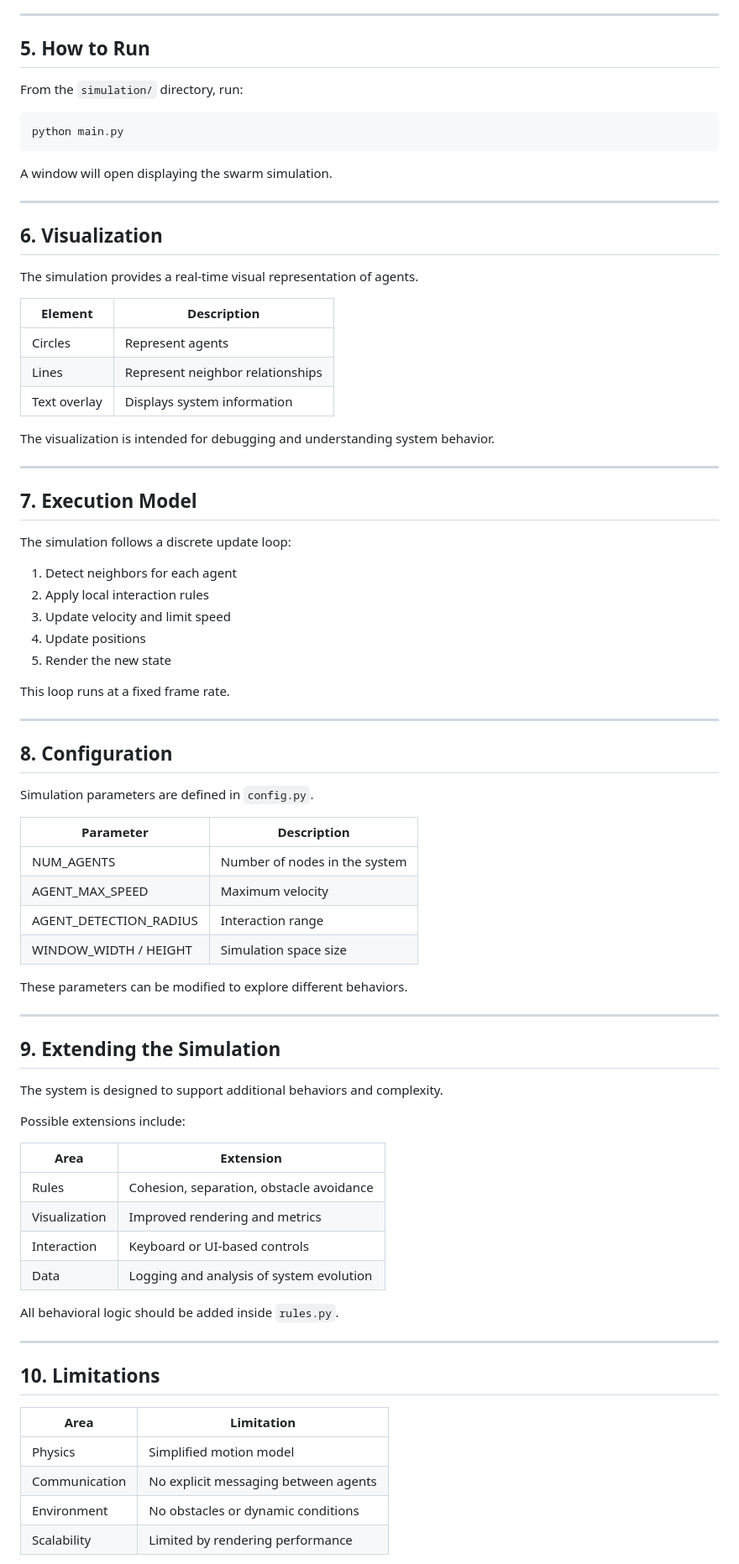
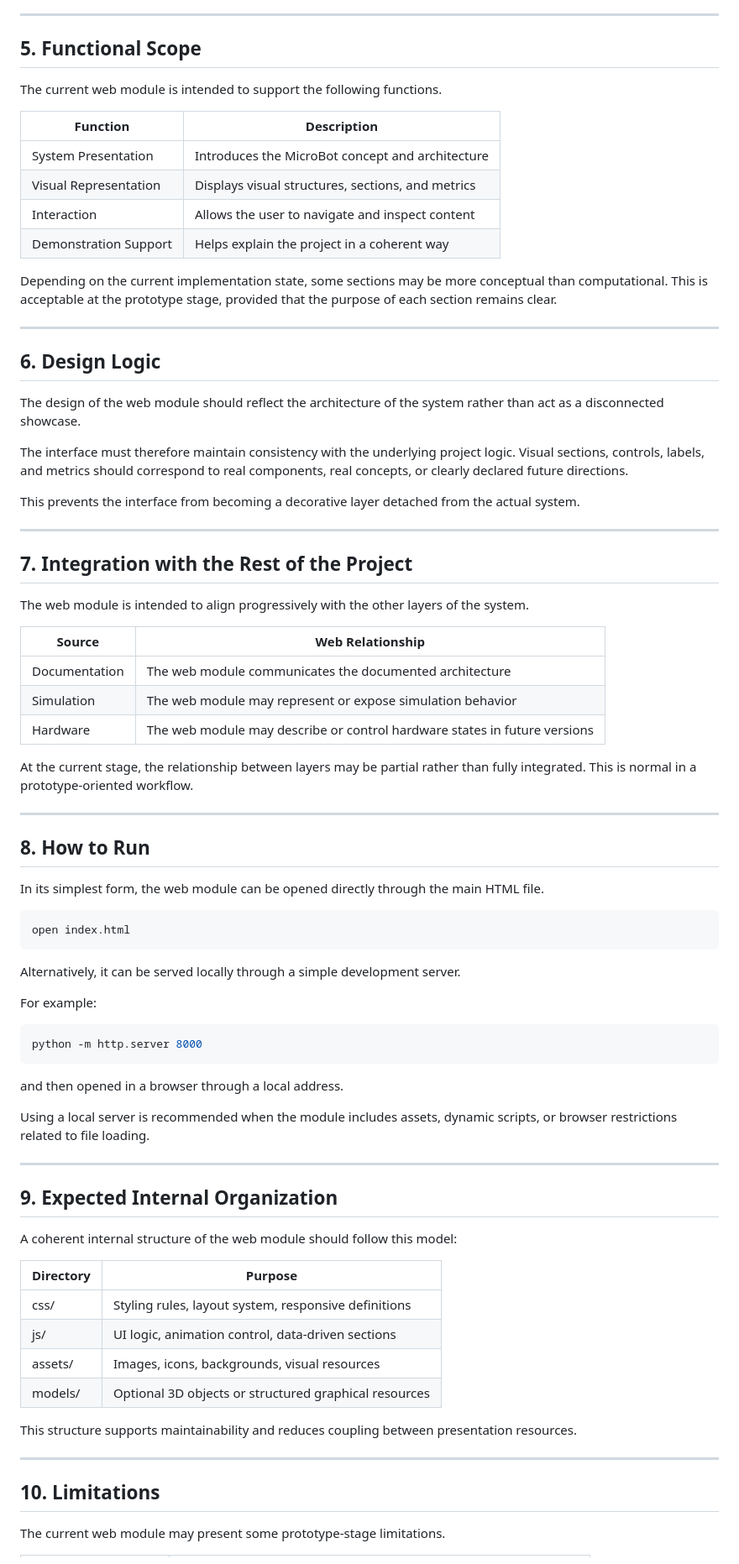
Before and after one commit to AntonMorosi06/MicroBot_Web, a Markdown page: simulation/README.md, the part around one of its changes. Shown at 84% size. Rendered like a GitHub page.

````diff
--- a/simulation/README.md
+++ b/simulation/README.md
@@ -84,84 +52,83 @@ The current implementation uses:
 
 ---
 
-## 5. How to Run
+## 5. Functional Scope
 
-From the `simulation/` directory, run:
+The current web module is intended to support the following functions.
 
-```bash
-python main.py
-```
+| Function              | Description                                       |
+| --------------------- | ------------------------------------------------- |
+| System Presentation   | Introduces the MicroBot concept and architecture  |
+| Visual Representation | Displays visual structures, sections, and metrics |
+| Interaction           | Allows the user to navigate and inspect content   |
+| Demonstration Support | Helps explain the project in a coherent way       |
 
-A window will open displaying the swarm simulation.
+Depending on the current implementation state, some sections may be more conceptual than computational. This is acceptable at the prototype stage, provided that the purpose of each section remains clear.
 
 ---
 
-## 6. Visualization
+## 6. Design Logic
 
-The simulation provides a real-time visual representation of agents.
+The design of the web module should reflect the architecture of the system rather than act as a disconnected showcase.
 
-| Element      | Description                      |
-| ------------ | -------------------------------- |
-| Circles      | Represent agents                 |
-| Lines        | Represent neighbor relationships |
-| Text overlay | Displays system information      |
+The interface must therefore maintain consistency with the underlying project logic. Visual sections, controls, labels, and metrics should correspond to real components, real concepts, or clearly declared future directions.
 
-The visualization is intended for debugging and understanding system behavior.
+This prevents the interface from becoming a decorative layer detached from the actual system.
 
 ---
 
-## 7. Execution Model
+## 7. Integration with the Rest of the Project
 
-The simulation follows a discrete update loop:
+The web module is intended to align progressively with the other layers of the system.
 
-1. Detect neighbors for each agent
-2. Apply local interaction rules
-3. Update velocity and limit speed
-4. Update positions
-5. Render the new state
+| Source        | Web Relationship                                                          |
+| ------------- | ------------------------------------------------------------------------- |
+| Documentation | The web module communicates the documented architecture                   |
+| Simulation    | The web module may represent or expose simulation behavior                |
+| Hardware      | The web module may describe or control hardware states in future versions |
 
-This loop runs at a fixed frame rate.
+At the current stage, the relationship between layers may be partial rather than fully integrated. This is normal in a prototype-oriented workflow.
 
 ---
 
-## 8. Configuration
+## 8. How to Run
 
-Simulation parameters are defined in `config.py`.
+In its simplest form, the web module can be opened directly through the main HTML file.
 
-| Parameter              | Description                   |
-| ---------------------- | ----------------------------- |
-| NUM_AGENTS             | Number of nodes in the system |
-| AGENT_MAX_SPEED        | Maximum velocity              |
-| AGENT_DETECTION_RADIUS | Interaction range             |
-| WINDOW_WIDTH / HEIGHT  | Simulation space size         |
+```bash id="6pu7sq"
+open index.html
+```
 
-These parameters can be modified to explore different behaviors.
+Alternatively, it can be served locally through a simple development server.
+
+For example:
+
+```bash id="7tyi0o"
+python -m http.server 8000
+```
+
+and then opened in a browser through a local address.
+
+Using a local server is recommended when the module includes assets, dynamic scripts, or browser restrictions related to file loading.
 
 ---
 
-## 9. Extending the Simulation
+## 9. Expected Internal Organization
 
-The system is designed to support additional behaviors and complexity.
+A coherent internal structure of the web module should follow this model:
 
-Possible extensions include:
+| Directory | Purpose                                               |
+| --------- | ----------------------------------------------------- |
+| css/      | Styling rules, layout system, responsive definitions  |
+| js/       | UI logic, animation control, data-driven sections     |
+| assets/   | Images, icons, backgrounds, visual resources          |
+| models/   | Optional 3D objects or structured graphical resources |
 
-| Area          | Extension                                |
-| ------------- | ---------------------------------------- |
-| Rules         | Cohesion, separation, obstacle avoidance |
-| Visualization | Improved rendering and metrics           |
-| Interaction   | Keyboard or UI-based controls            |
-| Data          | Logging and analysis of system evolution |
-
-All behavioral logic should be added inside `rules.py`.
+This structure supports maintainability and reduces coupling between presentation resources.
 
 ---
 
 ## 10. Limitations
 
-| Area          | Limitation                           |
-| ------------- | ------------------------------------ |
-| Physics       | Simplified motion model              |
-| Communication | No explicit messaging between agents |
-| Environment   | No obstacles or dynamic conditions   |
-| Scalability   | Limited by rendering performance     |
+The current web module may present some prototype-stage limitations.
 
````
Also changed, not shown: other parts of simulation/README.md (+49 -72 lines).
